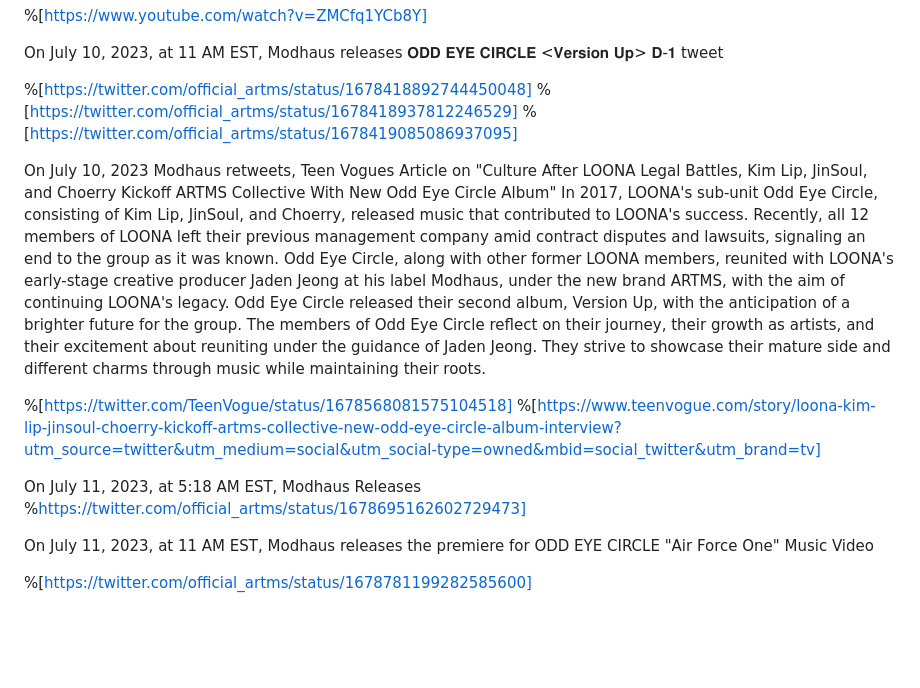
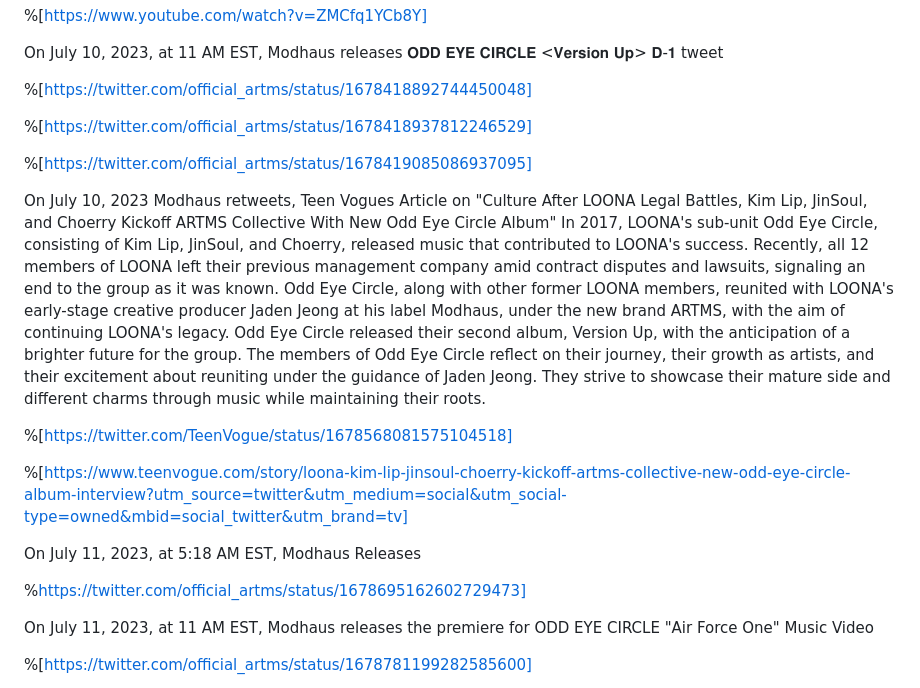
Before and after one commit to Shikibashi/edriffles.github.io, a Markdown page: cljydnmn1000009l00laq2o6r.md, the part around the change. Drawn GitHub-style; blank space fills up the shorter version.

Commit message:
update post: A timeline of the ARTMS Project

```diff
--- a/cljydnmn1000009l00laq2o6r.md
+++ b/cljydnmn1000009l00laq2o6r.md
@@ -644,14 +644,20 @@ On July 9, 2023, at 9 AM EST, Modhaus releases **Special puppy Haseul's cafe eve
 On July 10, 2023, at 11 AM EST, Modhaus releases 𝐎𝐃𝐃 𝐄𝐘𝐄 𝐂𝐈𝐑𝐂𝐋𝐄 &lt;𝐕𝐞𝐫𝐬𝐢𝐨𝐧 𝐔𝐩&gt; 𝐃-𝟏 tweet
 
 %[https://twitter.com/official_artms/status/1678418892744450048]
+
 %[https://twitter.com/official_artms/status/1678418937812246529]
- %[https://twitter.com/official_artms/status/1678419085086937095]
+
+%[https://twitter.com/official_artms/status/1678419085086937095]
 
 On July 10, 2023 Modhaus retweets, Teen Vogues Article on "Culture After LOONA Legal Battles, Kim Lip, JinSoul, and Choerry Kickoff ARTMS Collective With New Odd Eye Circle Album" In 2017, LOONA's sub-unit Odd Eye Circle, consisting of Kim Lip, JinSoul, and Choerry, released music that contributed to LOONA's success. Recently, all 12 members of LOONA left their previous management company amid contract disputes and lawsuits, signaling an end to the group as it was known. Odd Eye Circle, along with other former LOONA members, reunited with LOONA's early-stage creative producer Jaden Jeong at his label Modhaus, under the new brand ARTMS, with the aim of continuing LOONA's legacy. Odd Eye Circle released their second album, Version Up, with the anticipation of a brighter future for the group. The members of Odd Eye Circle reflect on their journey, their growth as artists, and their excitement about reuniting under the guidance of Jaden Jeong. They strive to showcase their mature side and different charms through music while maintaining their roots.
 
-%[https://twitter.com/TeenVogue/status/1678568081575104518] %[https://www.teenvogue.com/story/loona-kim-lip-jinsoul-choerry-kickoff-artms-collective-new-odd-eye-circle-album-interview?utm_source=twitter&utm_medium=social&utm_social-type=owned&mbid=social_twitter&utm_brand=tv]
+%[https://twitter.com/TeenVogue/status/1678568081575104518]
 
-On July 11, 2023, at 5:18 AM EST, Modhaus Releases %https://twitter.com/official_artms/status/1678695162602729473]
+%[https://www.teenvogue.com/story/loona-kim-lip-jinsoul-choerry-kickoff-artms-collective-new-odd-eye-circle-album-interview?utm_source=twitter&utm_medium=social&utm_social-type=owned&mbid=social_twitter&utm_brand=tv]
+
+On July 11, 2023, at 5:18 AM EST, Modhaus Releases
+
+%https://twitter.com/official_artms/status/1678695162602729473]
 
 On July 11, 2023, at 11 AM EST, Modhaus releases the premiere for ODD EYE CIRCLE "Air Force One" Music Video
 
```
